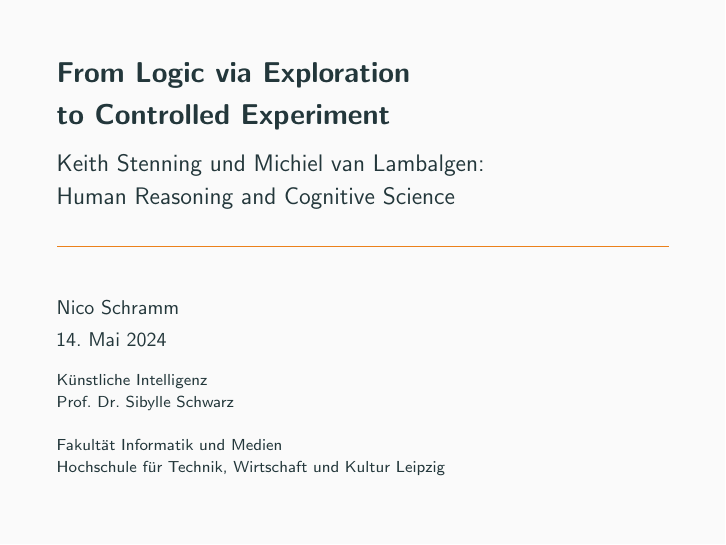
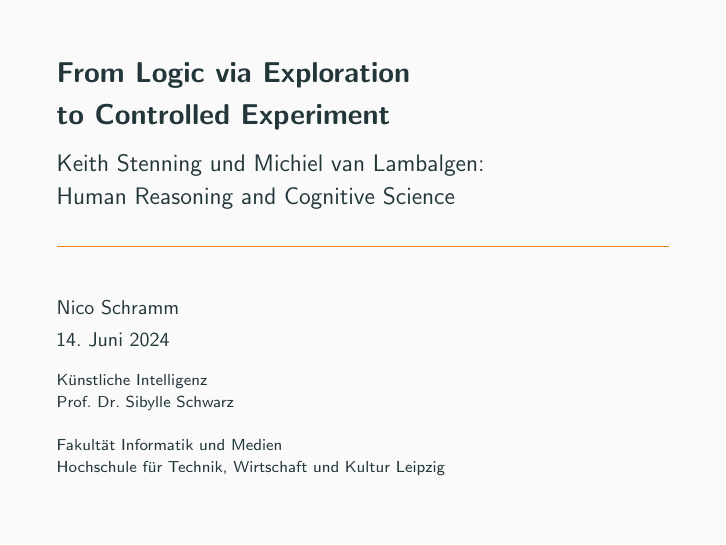
Before and after one commit to nicosrm/24-kim-hracs, LaTeX slides (tex/main.tex, which reads tex/header/metadata.tex): page 1 of 6. Compiled offline with pdfLaTeX.

Commit message:
Fix date.

```diff
--- a/tex/header/metadata.tex
+++ b/tex/header/metadata.tex
@@ -7,7 +7,7 @@
     {Keith Stenning und Michiel van Lambalgen:\\
         \href{https://doi.org/10.7551/mitpress/7964.001.0001}{Human Reasoning and Cognitive Science}}
 
-\date{14. Mai 2024}
+\date{14. Juni 2024}
 \author[N. Schramm]{Nico Schramm}
 
 \institute{\href{https://modulux.htwk-leipzig.de/modulux/modul/6299}{Künstliche Intelligenz}\\
```
